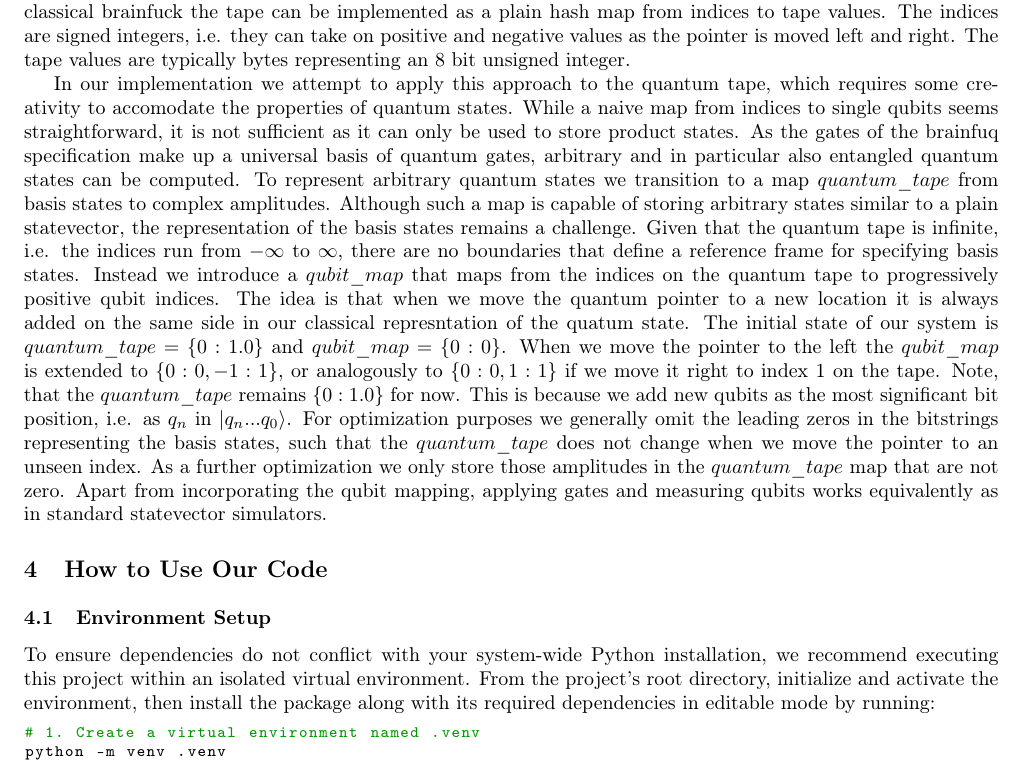
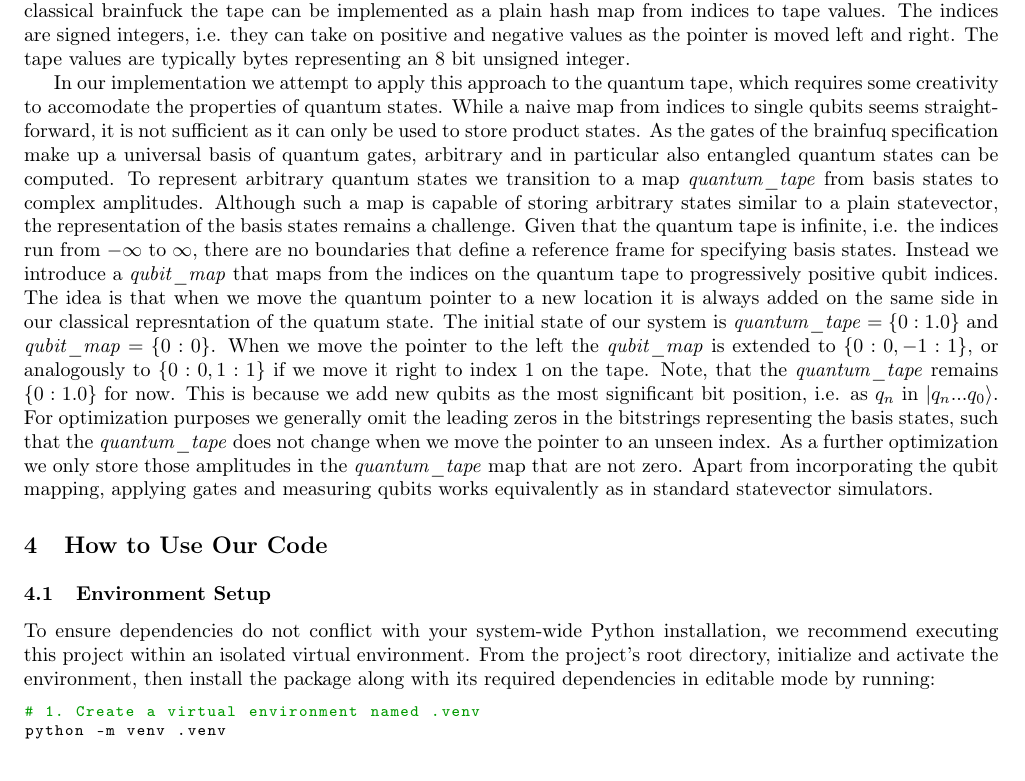
Before and after one commit to dabund24/brainfuq, a LaTeX document (paper/paper.tex, which reads paper/chapters/03-approach.tex): part of page 1 of 2, cut so that both start at the same text. Compiled offline with pdfLaTeX.

Commit message:
qubit map/quantum map macros

```diff
--- a/paper/chapters/03-approach.tex
+++ b/paper/chapters/03-approach.tex
@@ -10,17 +10,17 @@ The tape values are typically bytes representing an 8 bit unsigned integer.
 In our implementation we attempt to apply this approach to the quantum tape, which requires some creativity to accomodate the properties of quantum states.
 While a naive map from indices to single qubits seems straightforward, it is not sufficient as it can only be used to store product states.
 As the gates of the brainfuq specification make up a universal basis of quantum gates, arbitrary and in particular also entangled quantum states can be computed.
-To represent arbitrary quantum states we transition to a map $quantum\_tape$ from basis states to complex amplitudes.
+To represent arbitrary quantum states we transition to a map $\qtape$ from basis states to complex amplitudes.
 Although such a map is capable of storing arbitrary states similar to a plain statevector, the representation of the basis states remains a challenge.
 Given that the quantum tape is infinite, i.e. the indices run from $-\infty$ to $\infty$, there are no boundaries that define a reference frame for specifying basis states.
-Instead we introduce a $qubit\_map$ that maps from the indices on the quantum tape to progressively positive qubit indices.
+Instead we introduce a $\qmap$ that maps from the indices on the quantum tape to progressively positive qubit indices.
 The idea is that when we move the quantum pointer to a new location it is always added on the same side in our classical represntation of the quatum state.
-The initial state of our system is $quantum\_tape = \{0: 1.0\}$ and $qubit\_map = \{0: 0\}$.
-When we move the pointer to the left the  $qubit\_map$ is extended to $\{0: 0, -1: 1\}$, or analogously to $\{0: 0, 1: 1\}$ if we move it right to index 1 on the tape.
-Note, that the $quantum\_tape$ remains $\{0: 1.0\}$ for now.
+The initial state of our system is $\qtape = \{0: 1.0\}$ and $\qmap = \{0: 0\}$.
+When we move the pointer to the left the  $\qmap$ is extended to $\{0: 0, -1: 1\}$, or analogously to $\{0: 0, 1: 1\}$ if we move it right to index 1 on the tape.
+Note, that the $\qtape$ remains $\{0: 1.0\}$ for now.
 This is because we add new qubits as the most significant bit position, i.e. as $q_n$ in $\ket{q_n ... q_0}$.
-For optimization purposes we generally omit the leading zeros in the bitstrings representing the basis states, such that the $quantum\_tape$ does not change when we move the pointer to an unseen index.
-As a further optimization we only store those amplitudes in the $quantum\_tape$ map that are not zero.
+For optimization purposes we generally omit the leading zeros in the bitstrings representing the basis states, such that the $\qtape$ does not change when we move the pointer to an unseen index.
+As a further optimization we only store those amplitudes in the $\qtape$ map that are not zero.
 Apart from incorporating the qubit mapping, applying gates and measuring qubits works equivalently as in standard statevector simulators.
 
 % translation to openqasm/qiskit
--- a/paper/paper.tex
+++ b/paper/paper.tex
@@ -16,6 +16,8 @@
 
 % Horizontal line command
 \newcommand{\HRule}{\rule{\linewidth}{0.3mm}}
+\newcommand{\qmap}{\mathit{qubit\_map}}
+\newcommand{\qtape}{\mathit{quantum\_tape}}
 
 % Code listing settings
 \definecolor{codegreen}{rgb}{0,0.6,0}
```
